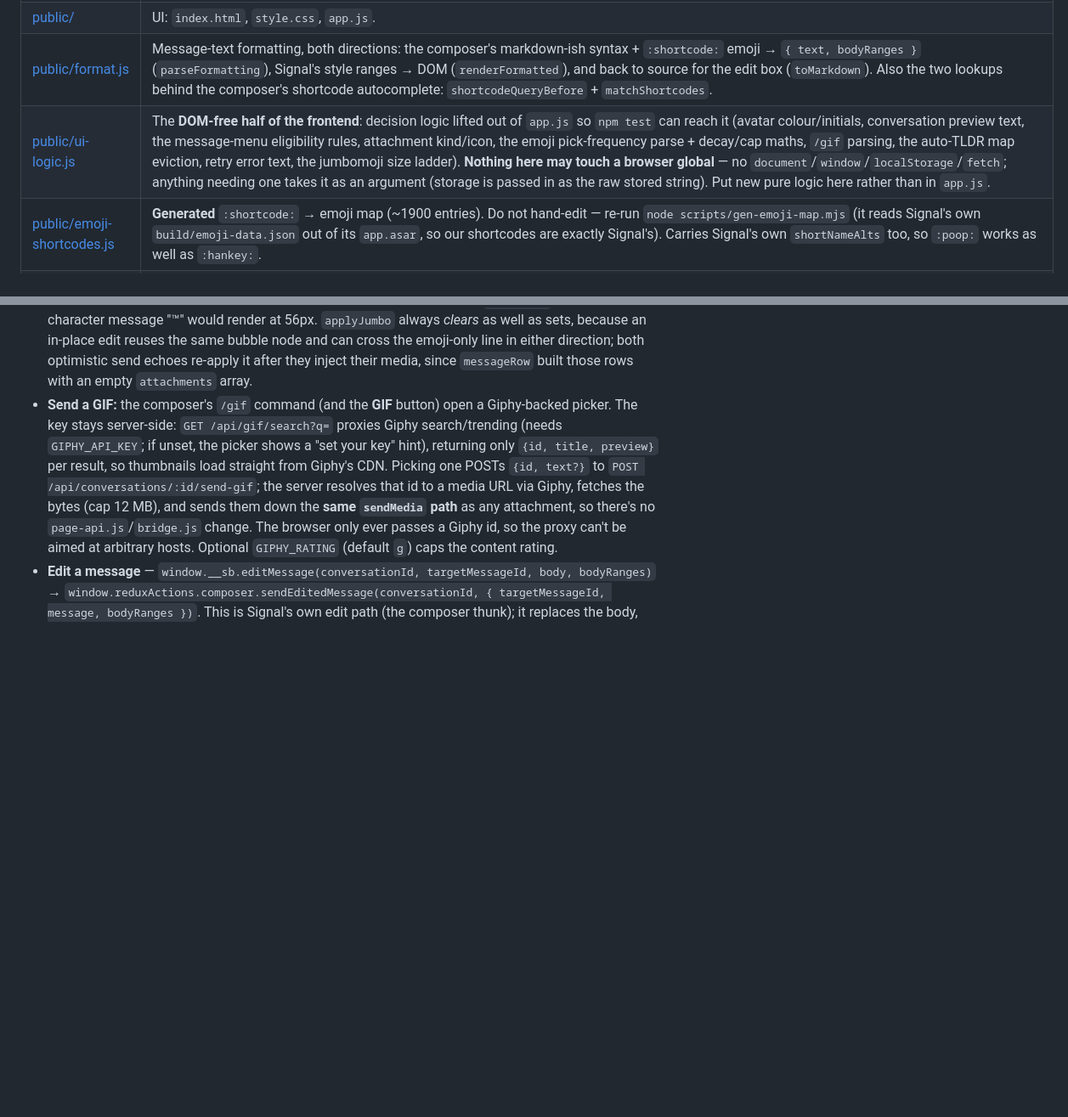
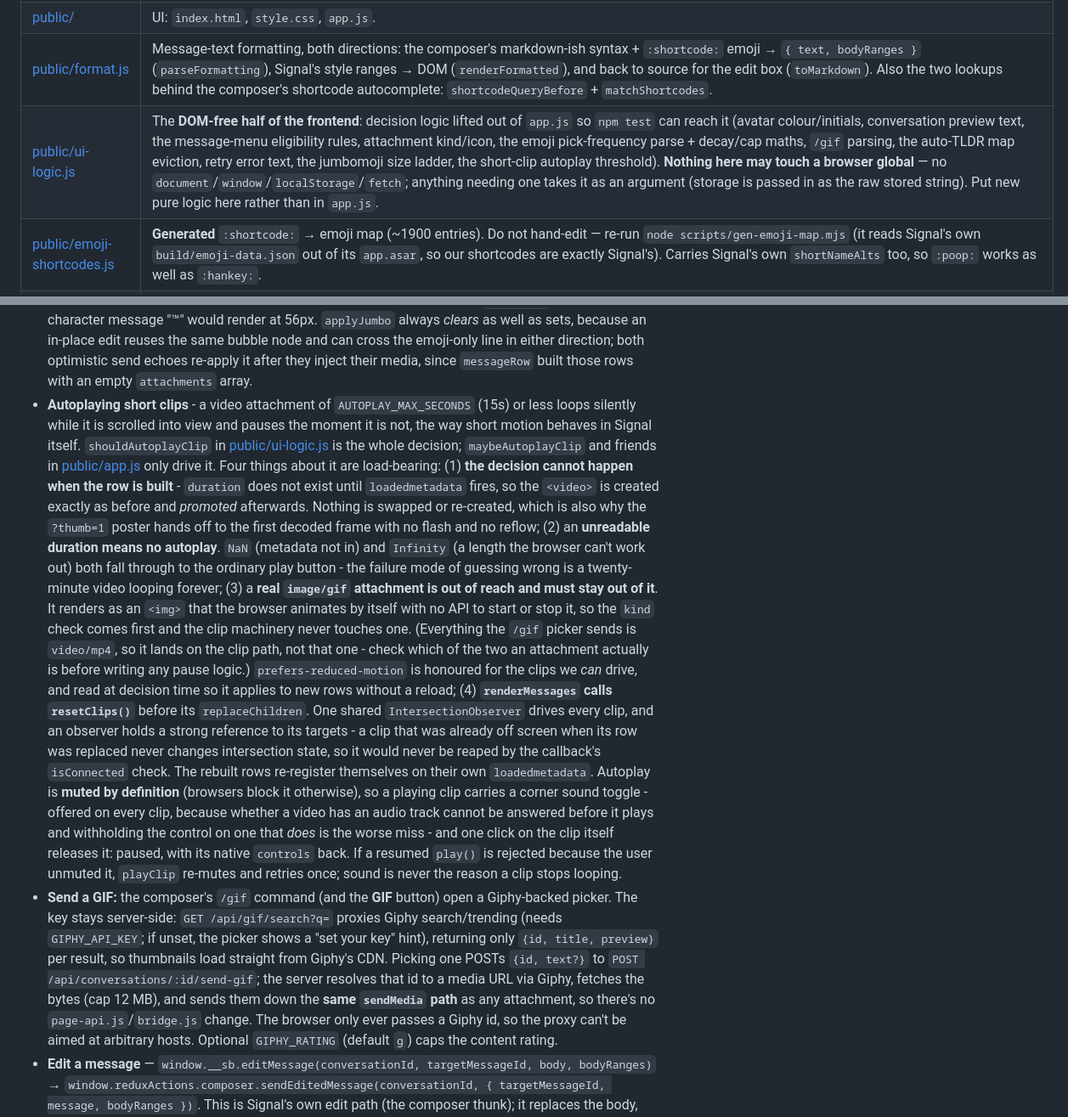
Before and after one commit to Coamithra/signalwebapp, a Markdown page: CLAUDE.md, 2 parts joined by grey strips. Shown at 85% size. GitHub-like rendering; blank space fills up the shorter version.

Commit message:
docs: record the short-clip autoplay contract in CLAUDE.md

```diff
--- a/CLAUDE.md
+++ b/CLAUDE.md
@@ -57,7 +57,7 @@ evaluate must target the isolated context's id.
 | [src/claude-cli.js](src/claude-cli.js) | The `claude` CLI as an *installation* rather than as a model: the shared scratch `runDir()`, `authStatus()` (the login probe `--version` could never be), and `createClaudeLogin()` — a browser-driven `claude auth login` so an expired CLI session can be fixed from the app. `tldr.js` owns the prompts; this owns "is it installed and logged in, and can we fix that". |
 | [public/](public/) | UI: `index.html`, `style.css`, `app.js`. |
 | [public/format.js](public/format.js) | Message-text formatting, both directions: the composer's markdown-ish syntax + `:shortcode:` emoji → `{ text, bodyRanges }` (`parseFormatting`), Signal's style ranges → DOM (`renderFormatted`), and back to source for the edit box (`toMarkdown`). Also the two lookups behind the composer's shortcode autocomplete: `shortcodeQueryBefore` + `matchShortcodes`. |
-| [public/ui-logic.js](public/ui-logic.js) | The **DOM-free half of the frontend**: decision logic lifted out of `app.js` so `npm test` can reach it (avatar colour/initials, conversation preview text, the message-menu eligibility rules, attachment kind/icon, the emoji pick-frequency parse + decay/cap maths, `/gif` parsing, the auto-TLDR map eviction, retry error text, the jumbomoji size ladder). **Nothing here may touch a browser global** — no `document`/`window`/`localStorage`/`fetch`; anything needing one takes it as an argument (storage is passed in as the raw stored string). Put new pure logic here rather than in `app.js`. |
+| [public/ui-logic.js](public/ui-logic.js) | The **DOM-free half of the frontend**: decision logic lifted out of `app.js` so `npm test` can reach it (avatar colour/initials, conversation preview text, the message-menu eligibility rules, attachment kind/icon, the emoji pick-frequency parse + decay/cap maths, `/gif` parsing, the auto-TLDR map eviction, retry error text, the jumbomoji size ladder, the short-clip autoplay threshold). **Nothing here may touch a browser global** — no `document`/`window`/`localStorage`/`fetch`; anything needing one takes it as an argument (storage is passed in as the raw stored string). Put new pure logic here rather than in `app.js`. |
 | [public/emoji-shortcodes.js](public/emoji-shortcodes.js) | **Generated** `:shortcode:` → emoji map (~1900 entries). Do not hand-edit — re-run `node scripts/gen-emoji-map.mjs` (it reads Signal's own `build/emoji-data.json` out of its `app.asar`, so our shortcodes are exactly Signal's). Carries Signal's own `shortNameAlts` too, so `:poop:` works as well as `:hankey:`. |
 | [public/emoji-tags.js](public/emoji-tags.js) | **Generated** shortcode -> synonyms (~7800 tags over ~1800 emoji), the search terms behind `:chef` finding `:cook:`. Same script, but a different Signal source: its **downloaded** emoji search index, not the asar (see the autocomplete bullet). Search terms only, never shortcodes - they rank in `matchShortcodes` and never expand. |
 | [scripts/](scripts/) | `launch-signal.ps1` (relaunch Signal w/ debug port, tray), `autostart.ps1` + `install-autostart.ps1` (login plumbing), `reboot.mjs` (free port 7700 and restart -- `npm run reboot`; runs the server from *its own* checkout, so it starts a worktree's code when called inside one). ⚠️ Node, not shell, and `reboot.sh` is a one-line wrapper around it: an npm script pointing at a `.sh` resolves `bash` through npm's PATH, which on Windows can find **WSL's** `bash.exe` in System32 rather than Git's and die with `execvpe(/bin/bash) failed`, `gen-emoji-map.mjs` (regenerates the emoji map **and** the synonym tags after a Signal update - one script, two outputs, so they can't drift apart). |
@@ -176,6 +176,35 @@ evaluate must target the isolated context's id.
   because an in-place edit reuses the same bubble node and can cross the emoji-only line in
   either direction; both optimistic send echoes re-apply it after they inject their media,
   since `messageRow` built those rows with an empty `attachments` array.
+- **Autoplaying short clips** - a video attachment of `AUTOPLAY_MAX_SECONDS` (15s) or less loops
+  silently while it is scrolled into view and pauses the moment it is not, the way short motion
+  behaves in Signal itself. `shouldAutoplayClip` in [public/ui-logic.js](public/ui-logic.js) is the
+  whole decision; `maybeAutoplayClip` and friends in [public/app.js](public/app.js) only drive it.
+  Four things about it are load-bearing:
+  (1) **the decision cannot happen when the row is built** - `duration` does not exist until
+  `loadedmetadata` fires, so the `<video>` is created exactly as before and *promoted* afterwards.
+  Nothing is swapped or re-created, which is also why the `?thumb=1` poster hands off to the first
+  decoded frame with no flash and no reflow;
+  (2) an **unreadable duration means no autoplay**. `NaN` (metadata not in) and `Infinity` (a length
+  the browser can't work out) both fall through to the ordinary play button - the failure mode of
+  guessing wrong is a twenty-minute video looping forever;
+  (3) a **real `image/gif` attachment is out of reach and must stay out of it**. It renders as an
+  `<img>` that the browser animates by itself with no API to start or stop it, so the `kind`
+  check comes first and the clip machinery never touches one. (Everything the `/gif` picker sends
+  is `video/mp4`, so it lands on the clip path, not that one - check which of the two an
+  attachment actually is before writing any pause logic.) `prefers-reduced-motion` is honoured for
+  the clips we *can* drive, and read at decision time so it applies to new rows without a reload;
+  (4) **`renderMessages` calls `resetClips()`** before its `replaceChildren`. One shared
+  `IntersectionObserver` drives every clip, and an observer holds a strong reference to its
+  targets - a clip that was already off screen when its row was replaced never changes
+  intersection state, so it would never be reaped by the callback's `isConnected` check. The
+  rebuilt rows re-register themselves on their own `loadedmetadata`.
+  Autoplay is **muted by definition** (browsers block it otherwise), so a playing clip carries a
+  corner sound toggle - offered on every clip, because whether a video has an audio track cannot
+  be answered before it plays and withholding the control on one that *does* is the worse miss -
+  and one click on the clip itself releases it: paused, with its native `controls` back. If a
+  resumed `play()` is rejected because the user unmuted it, `playClip` re-mutes and retries once;
+  sound is never the reason a clip stops looping.
 - **Send a GIF:** the composer's `/gif` command (and the **GIF** button) open a
   Giphy-backed picker. The key stays server-side: `GET /api/gif/search?q=` proxies
   Giphy search/trending (needs `GIPHY_API_KEY`; if unset, the picker shows a
```
